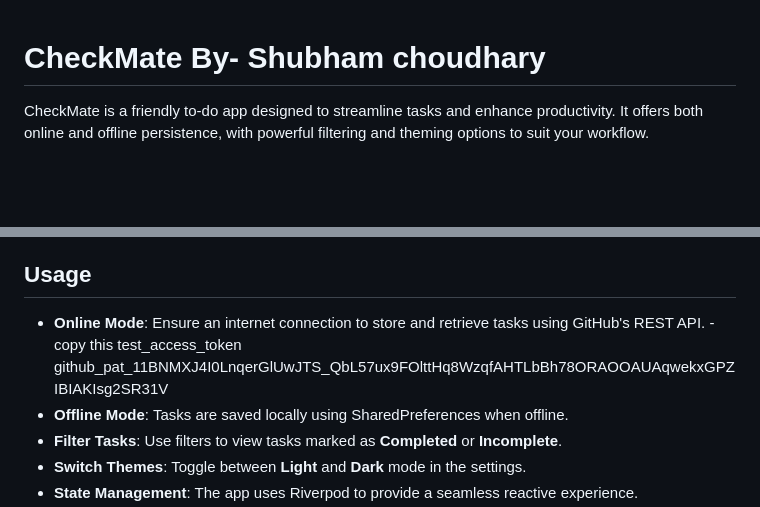
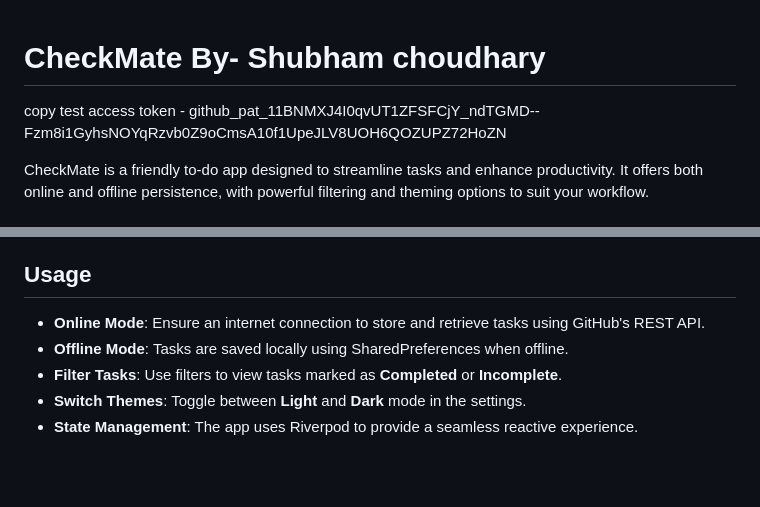
Before and after one commit to shubh7727am/ToDoApp, a Markdown page: README.md, 2 parts joined by grey strips. Rendered like a GitHub page; blank space fills up the shorter version.

```diff
--- a/README.md
+++ b/README.md
@@ -1,5 +1,8 @@
 CheckMate By- Shubham choudhary
 =========
+
+
+copy test access token - github_pat_11BNMXJ4I0qvUT1ZFSFCjY_ndTGMD--Fzm8i1GyhsNOYqRzvb0Z9oCmsA10f1UpeJLV8UOH6QOZUPZ72HoZN
 
 CheckMate is a friendly to-do app designed to streamline tasks and enhance productivity. It offers both online and offline persistence, with powerful filtering and theming options to suit your workflow.
 
@@ -67,7 +70,7 @@ Installation and Setup
 Usage
 -----
 
-- **Online Mode**: Ensure an internet connection to store and retrieve tasks using GitHub's REST API. - copy this test_access_token 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
+- **Online Mode**: Ensure an internet connection to store and retrieve tasks using GitHub's REST API.
 - **Offline Mode**: Tasks are saved locally using SharedPreferences when offline.
 - **Filter Tasks**: Use filters to view tasks marked as **Completed** or **Incomplete**.
 - **Switch Themes**: Toggle between **Light** and **Dark** mode in the settings.
```
